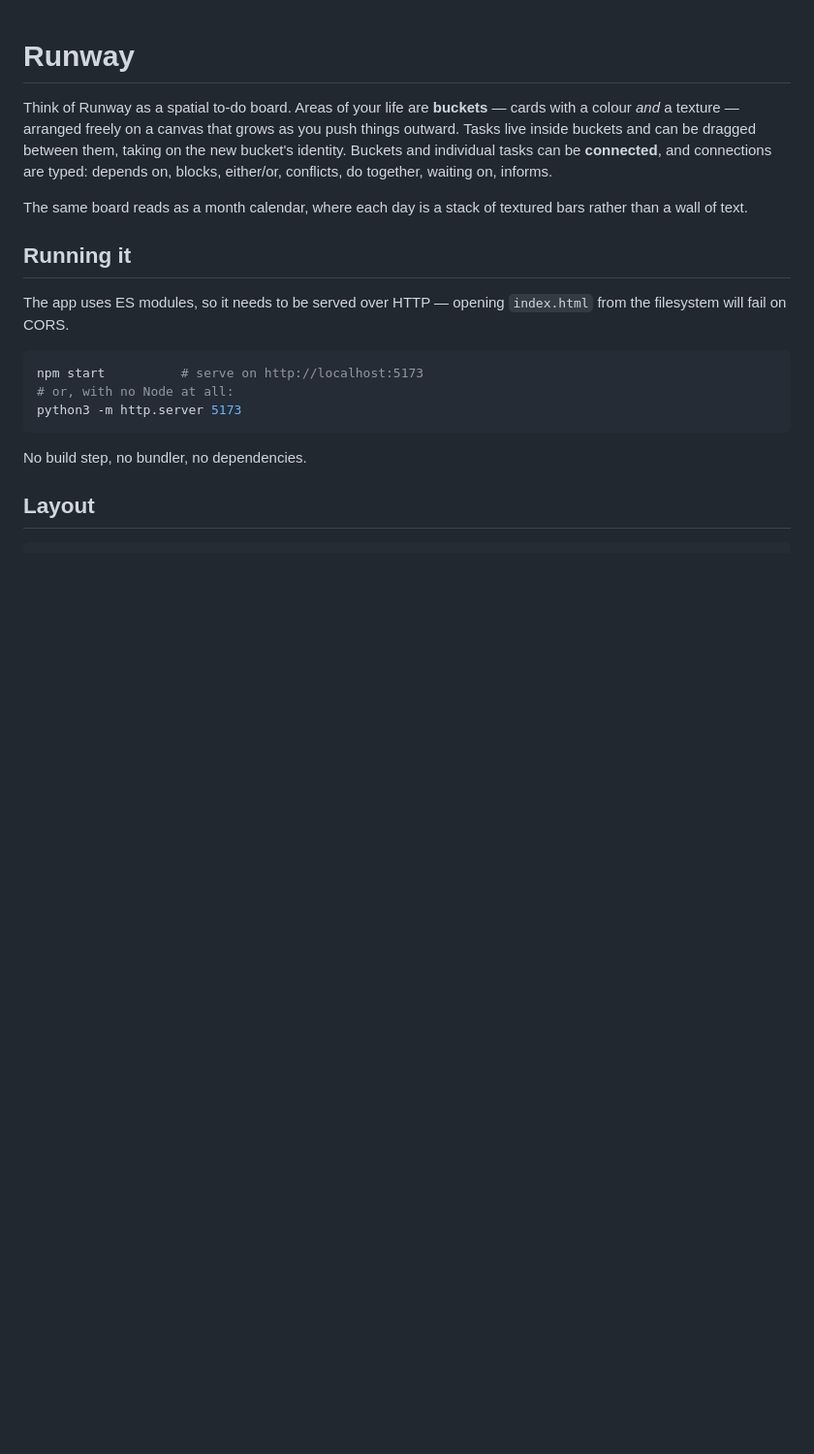
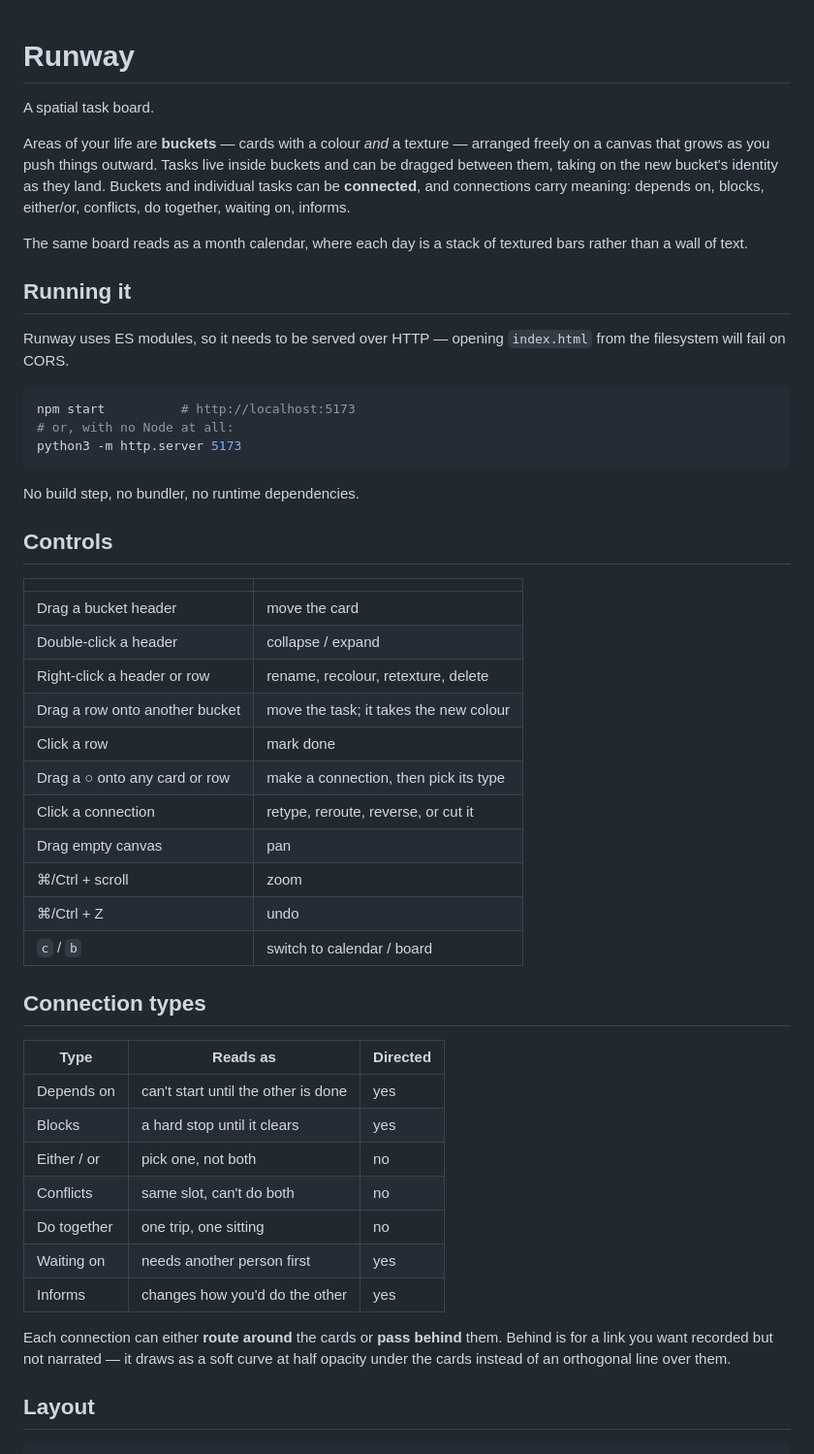
Before and after one commit to badbox29/runway, a Markdown page: README.md, the part around one of its changes. Shown at 97% size. Drawn GitHub-style; blank space fills up the shorter version.

````diff
--- a/README.md
+++ b/README.md
@@ -1,10 +1,12 @@
 # Runway
 
-Think of Runway as a spatial to-do board. Areas of your life are **buckets** — cards with a colour
-*and* a texture — arranged freely on a canvas that grows as you push things
-outward. Tasks live inside buckets and can be dragged between them, taking on
-the new bucket's identity. Buckets and individual tasks can be **connected**,
-and connections are typed: depends on, blocks, either/or, conflicts, do
+A spatial task board.
+
+Areas of your life are **buckets** — cards with a colour *and* a texture —
+arranged freely on a canvas that grows as you push things outward. Tasks live
+inside buckets and can be dragged between them, taking on the new bucket's
+identity as they land. Buckets and individual tasks can be **connected**, and
+connections carry meaning: depends on, blocks, either/or, conflicts, do
 together, waiting on, informs.
 
 The same board reads as a month calendar, where each day is a stack of textured
@@ -12,16 +14,48 @@ bars rather than a wall of text.
 
 ## Running it
 
-The app uses ES modules, so it needs to be served over HTTP — opening
+Runway uses ES modules, so it needs to be served over HTTP — opening
 `index.html` from the filesystem will fail on CORS.
 
 ```bash
-npm start          # serve on http://localhost:5173
+npm start          # http://localhost:5173
 # or, with no Node at all:
 python3 -m http.server 5173
 ```
 
-No build step, no bundler, no dependencies.
+No build step, no bundler, no runtime dependencies.
+
+## Controls
+
+| | |
+|---|---|
+| Drag a bucket header | move the card |
+| Double-click a header | collapse / expand |
+| Right-click a header or row | rename, recolour, retexture, delete |
+| Drag a row onto another bucket | move the task; it takes the new colour |
+| Click a row | mark done |
+| Drag a **○** onto any card or row | make a connection, then pick its type |
+| Click a connection | retype, reroute, reverse, or cut it |
+| Drag empty canvas | pan |
+| ⌘/Ctrl + scroll | zoom |
+| ⌘/Ctrl + Z | undo |
+| `c` / `b` | switch to calendar / board |
+
+## Connection types
+
+| Type | Reads as | Directed |
+|---|---|---|
+| Depends on | can't start until the other is done | yes |
+| Blocks | a hard stop until it clears | yes |
+| Either / or | pick one, not both | no |
+| Conflicts | same slot, can't do both | no |
+| Do together | one trip, one sitting | no |
+| Waiting on | needs another person first | yes |
+| Informs | changes how you'd do the other | yes |
+
+Each connection can either **route around** the cards or **pass behind** them.
+Behind is for a link you want recorded but not narrated — it draws as a soft
+curve at half opacity under the cards instead of an orthogonal line over them.
 
 ## Layout
 
````
Also changed, not shown: other parts of README.md (+61 -51 lines).
